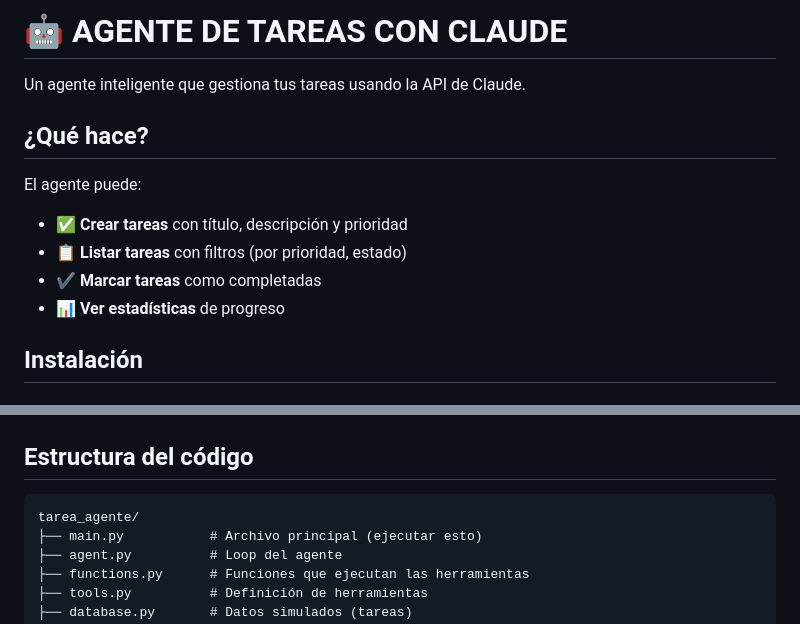
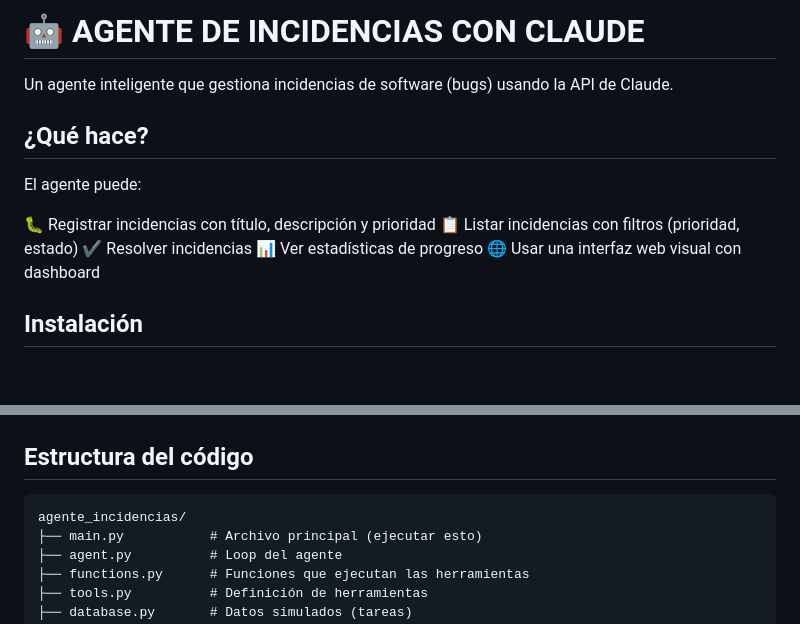
Before and after one commit to sneider-monroy/agente-incidencias, a Markdown page: README.md, 2 parts joined by grey strips. Drawn GitHub-style.

````diff
--- a/README.md
+++ b/README.md
@@ -1,14 +1,16 @@
-# 🤖 AGENTE DE TAREAS CON CLAUDE
+# 🤖 AGENTE DE INCIDENCIAS CON CLAUDE
 
-Un agente inteligente que gestiona tus tareas usando la API de Claude.
+Un agente inteligente que gestiona incidencias de software (bugs) usando la API de Claude.
 
 ## ¿Qué hace?
 
 El agente puede:
-- ✅ **Crear tareas** con título, descripción y prioridad
-- 📋 **Listar tareas** con filtros (por prioridad, estado)
-- ✔️ **Marcar tareas** como completadas
-- 📊 **Ver estadísticas** de progreso
+
+🐛 Registrar incidencias con título, descripción y prioridad
+📋 Listar incidencias con filtros (prioridad, estado)
+✔️ Resolver incidencias
+📊 Ver estadísticas de progreso
+🌐 Usar una interfaz web visual con dashboard
 
 ## Instalación
 
@@ -89,7 +91,7 @@ El agente entiende preguntas naturales como:
 ## Estructura del código
 
 ```
-tarea_agente/
+agente_incidencias/
 ├── main.py           # Archivo principal (ejecutar esto)
 ├── agent.py          # Loop del agente
 ├── functions.py      # Funciones que ejecutan las herramientas
````
